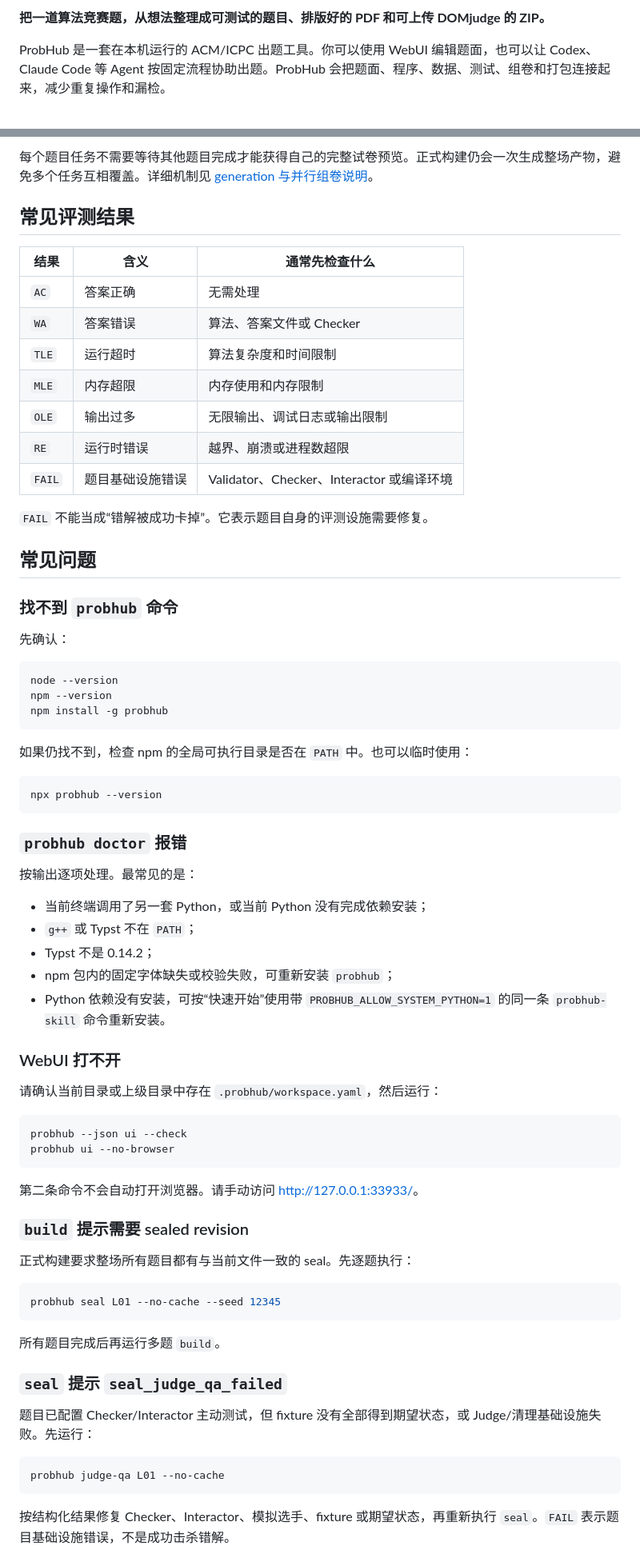
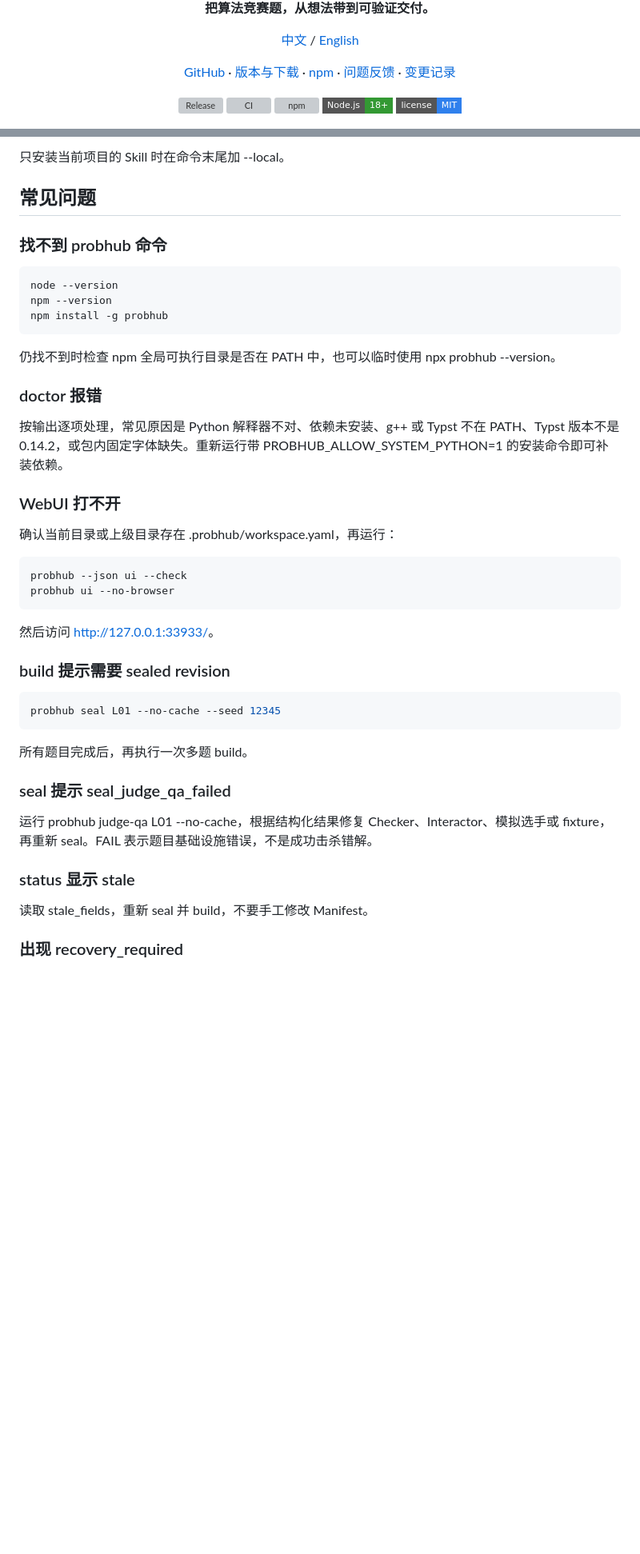
Before and after one commit to greenthree/ProbHub-skill, a Markdown page: README.md, 2 parts joined by grey strips. Shown at 80% size. GitHub-like rendering; badges without logos; blank space fills up the shorter version; grey boxes are pictures that could not be loaded.

````diff
--- a/README.md
+++ b/README.md
@@ -4,5 +6,17 @@
 
-**把一道算法竞赛题，从想法整理成可测试的题目、排版好的 PDF 和可上传 DOMjudge 的 ZIP。**
+<p><strong>把算法竞赛题，从想法带到可验证交付。</strong></p>
+<p><a href="README.md">中文</a> / <a href="README_EN.md">English</a></p>
+<p>
+  <a href="https://github.com/greenthree/ProbHub-skill">GitHub</a> ·
+  <a href="https://github.com/greenthree/ProbHub-skill/releases">版本与下载</a> ·
+  <a href="https://www.npmjs.com/package/probhub">npm</a> ·
+  <a href="https://github.com/greenthree/ProbHub-skill/issues">问题反馈</a> ·
+  <a href="CHANGELOG.md">变更记录</a>
+</p>
 
-ProbHub 是一套在本机运行的 ACM/ICPC 出题工具。你可以使用 WebUI 编辑题面，也可以让 Codex、Claude Code 等 Agent 按固定流程协助出题。ProbHub 会把题面、程序、数据、测试、组卷和打包连接起来，减少重复操作和漏检。
+[![Release](https://img.shields.io/github/v/release/greenthree/ProbHub-skill?style=flat-square&label=release)](https://github.com/greenthree/ProbHub-skill/releases)
+[![CI](https://img.shields.io/github/actions/workflow/status/greenthree/ProbHub-skill/ci.yml?branch=main&style=flat-square&label=CI)](https://github.com/greenthree/ProbHub-skill/actions/workflows/ci.yml)
+[![npm](https://img.shields.io/npm/v/probhub?style=flat-square&label=npm)](https://www.npmjs.com/package/probhub)
+[![Node.js](https://img.shields.io/badge/Node.js-18%2B-339933?style=flat-square&logo=node.js&logoColor=white)](https://nodejs.org/)
+[![License](https://img.shields.io/badge/license-MIT-2f80ed?style=flat-square)](LICENSE)
 
@@ -256,76 +239,48 @@ probhub build L10 L11 L12 --no-cache
 
-每个题目任务不需要等待其他题目完成才能获得自己的完整试卷预览。正式构建仍会一次生成整场产物，避免多个任务互相覆盖。详细机制见 [generation 与并行组卷说明](references/generations.md)。
-
-## 常见评测结果
-
-| 结果 | 含义 | 通常先检查什么 |
-|---|---|---|
-| `AC` | 答案正确 | 无需处理 |
-| `WA` | 答案错误 | 算法、答案文件或 Checker |
-| `TLE` | 运行超时 | 算法复杂度和时间限制 |
-| `MLE` | 内存超限 | 内存使用和内存限制 |
-| `OLE` | 输出过多 | 无限输出、调试日志或输出限制 |
-| `RE` | 运行时错误 | 越界、崩溃或进程数超限 |
-| `FAIL` | 题目基础设施错误 | Validator、Checker、Interactor 或编译环境 |
-
-`FAIL` 不能当成“错解被成功卡掉”。它表示题目自身的评测设施需要修复。
+只安装当前项目的 Skill 时在命令末尾加 --local。
 
 ## 常见问题
 
-### 找不到 `probhub` 命令
+### 找不到 probhub 命令
 
-先确认：
-
-```bash
+~~~bash
 node --version
 npm --version
 npm install -g probhub
-```
+~~~
 
-如果仍找不到，检查 npm 的全局可执行目录是否在 `PATH` 中。也可以临时使用：
+仍找不到时检查 npm 全局可执行目录是否在 PATH 中，也可以临时使用 npx probhub --version。
 
-```bash
-npx probhub --version
-```
+### doctor 报错
 
-### `probhub doctor` 报错
-
-按输出逐项处理。最常见的是：
-
-- 当前终端调用了另一套 Python，或当前 Python 没有完成依赖安装；
-- `g++` 或 Typst 不在 `PATH`；
-- Typst 不是 0.14.2；
-- npm 包内的固定字体缺失或校验失败，可重新安装 `probhub`；
-- Python 依赖没有安装，可按“快速开始”使用带 `PROBHUB_ALLOW_SYSTEM_PYTHON=1` 的同一条 `probhub-skill` 命令重新安装。
+按输出逐项处理，常见原因是 Python 解释器不对、依赖未安装、g++ 或 Typst 不在 PATH、Typst 版本不是 0.14.2，或包内固定字体缺失。重新运行带 PROBHUB_ALLOW_SYSTEM_PYTHON=1 的安装命令即可补装依赖。
 
 ### WebUI 打不开
 
-请确认当前目录或上级目录中存在 `.probhub/workspace.yaml`，然后运行：
+确认当前目录或上级目录存在 .probhub/workspace.yaml，再运行：
 
-```bash
+~~~bash
 probhub --json ui --check
 probhub ui --no-browser
-```
+~~~
 
-第二条命令不会自动打开浏览器。请手动访问 <http://127.0.0.1:33933/>。
+然后访问 <http://127.0.0.1:33933/>。
 
-### `build` 提示需要 sealed revision
+### build 提示需要 sealed revision
 
-正式构建要求整场所有题目都有与当前文件一致的 seal。先逐题执行：
+~~~bash
+probhub seal L01 --no-cache --seed 12345
+~~~
 
-```bash
-probhub seal L01 --no-cache --seed 12345
-```
+所有题目完成后，再执行一次多题 build。
 
-所有题目完成后再运行多题 `build`。
+### seal 提示 seal_judge_qa_failed
 
-### `seal` 提示 `seal_judge_qa_failed`
+运行 probhub judge-qa L01 --no-cache，根据结构化结果修复 Checker、Interactor、模拟选手或 fixture，再重新 seal。FAIL 表示题目基础设施错误，不是成功击杀错解。
 
-题目已配置 Checker/Interactor 主动测试，但 fixture 没有全部得到期望状态，或 Judge/清理基础设施失败。先运行：
+### status 显示 stale
 
-```bash
-probhub judge-qa L01 --no-cache
-```
+读取 stale_fields，重新 seal 并 build，不要手工修改 Manifest。
 
-按结构化结果修复 Checker、Interactor、模拟选手、fixture 或期望状态，再重新执行 `seal`。`FAIL` 表示题目基础设施错误，不是成功击杀错解。
+### 出现 recovery_required
 
````
Also changed, not shown: other parts of README.md (+138 -182 lines), README_EN.md (added, +329 -0 lines).
